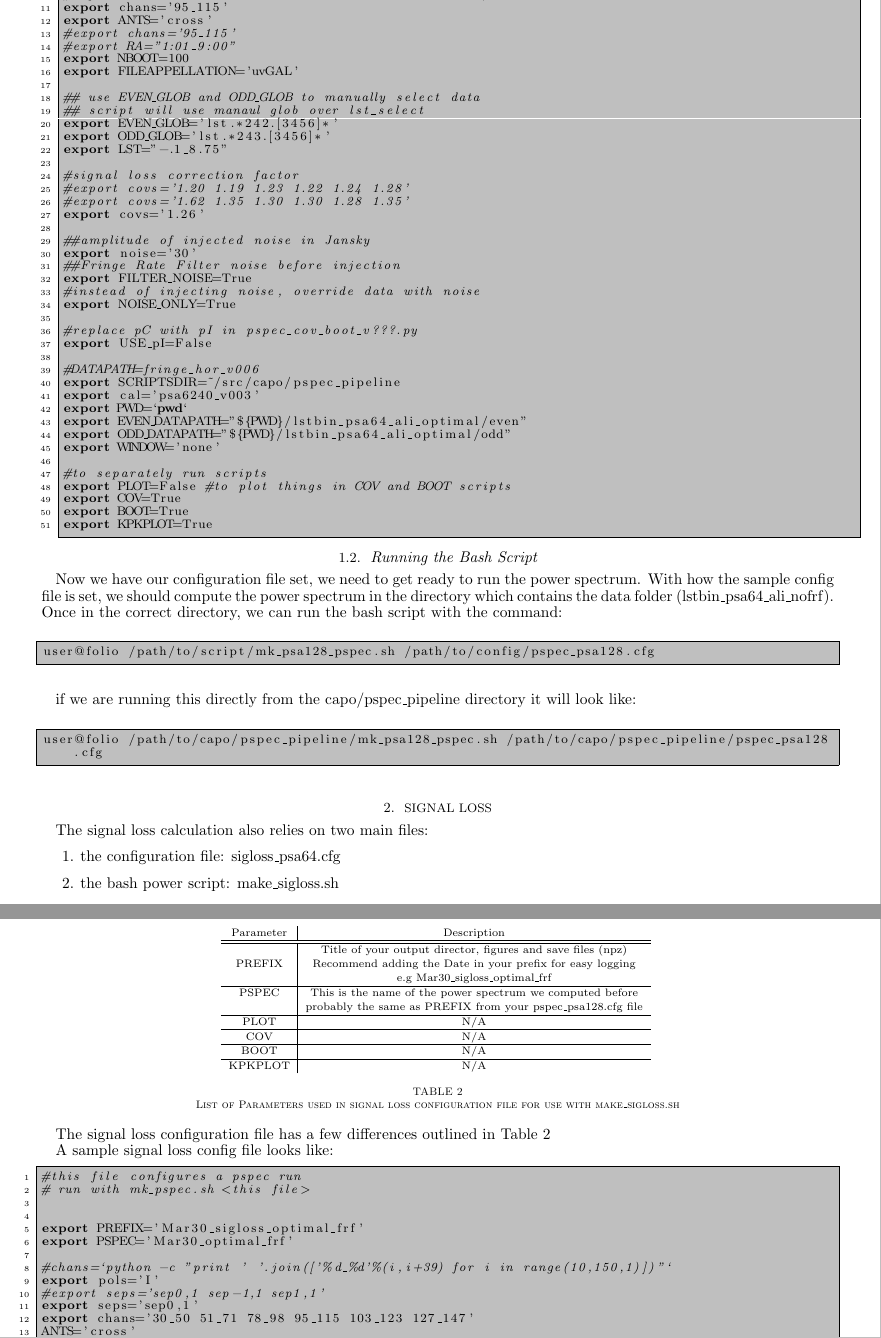
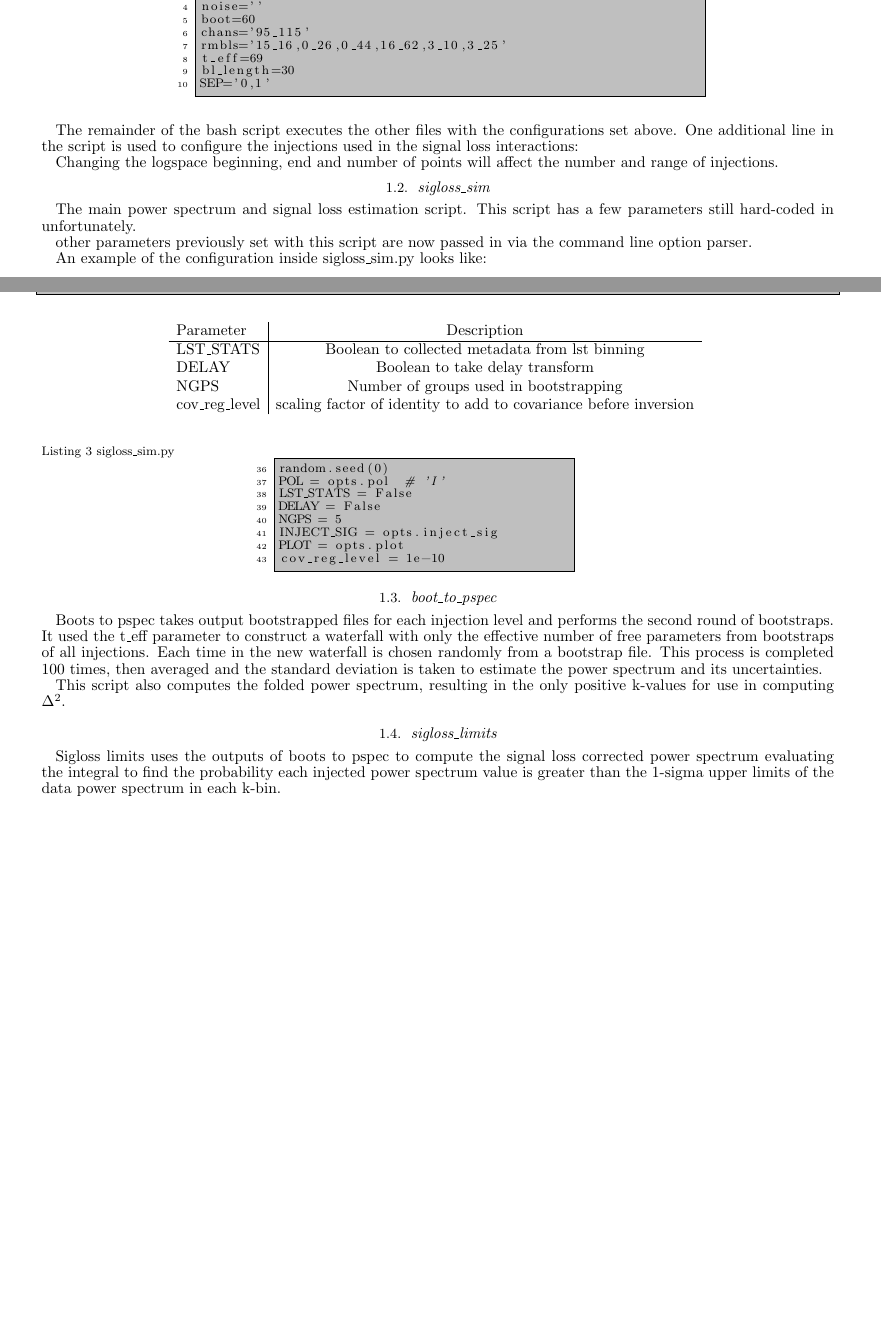
Before and after one commit to mkolopanis/paper_pspec, a LaTeX document (psa64_pipeline_v2.tex): two parts of pages 3 and 4 of 4 before the commit and two parts of pages 1 and 2 of 2 after it, joined at a grey line, cut so that both start at the same text, the shorter picture padded with empty space. Compiled offline with pdfLaTeX; a LaTeX package or settings file that is missing is left out.

Commit message:
branch commit for new use of sigloss_sim.py

```diff
--- a/psa64_pipeline_v2.tex
+++ b/psa64_pipeline_v2.tex
@@ -77,0 +101,4 @@ The configuration file is used to define key parameters used in the making of th
+\begin{figure}[h]
+\centering
+\begin{lstlisting}[firstnumber=0,name=sigloss_bash_v2.sh, caption={sigloss\_bash\_v2.sh},
+fontadjust,linewidth=15cm,xleftmargin=.2\textwidth]
@@ -78,4 +108,41 @@ The configuration file is used to define key parameters used in the making of th
+WD=$PWD #get the sworking directory
+noise=''
+boot=60
+chans='95_115'
+rmbls='15_16,0_26,0_44,16_62,3_10,3_25'
+t_eff=69
+bl_length=30
+SEP='0,1'
+\end{lstlisting}
+\end{figure}
+
+The remainder of the bash script executes the other files
+with the configurations set above.
+One additional line in the script is used to configure the
+injections used in the signal loss interactions:
+\begin{figure}[h]
+\centering
+\begin{lstlisting}[firstnumber=40,name=sigloss_bash_v2.sh,
+caption={sigloss\_bash\_v2.sh}]
+    for inject in `python -c "import numpy; print ' '.join(map(str, numpy.logspace(-2,3,30)))"` ; do
+\end{lstlisting}
+\end{figure}
+
+Changing the logspace beginning, end and number of points
+will affect the number and range of injections.
+}
 
 
-\begin{sidewaystable}[h]
+\subsection{sigloss\_sim}{
+The main power spectrum and signal loss estimation script.
+This script has a few parameters still hard-coded in unfortunately.
+
+\begin{table}[h]
 \centering
+\normalsize
+\begin{tabular}{l | c}
+Parameter & Description \\ \hline
+LST\_STATS & Boolean to collected metadata from lst binning\\
+DELAY & Boolean to take delay transform\\
+NGPS & Number of groups used in bootstrapping\\
+cov\_reg\_level & scaling factor of identity to add to covariance before inversion\\
@@ -114 +149,4 @@ covs & must have same length as chans keyword\\
 \end{tabular}
+\end{table}
+other parameters previously set with this script are now
+passed in via the command line option parser.
@@ -144,4 +153,4 @@ KPKPLOT & Boolean to turn on and off plotting\\
 
-\caption{\label{tab:parms}List of Parameters used in configuration file for use with mk\_psa128\_pspec.sh}
-\end{sidewaystable}
+An example of the configuration inside sigloss\_sim.py looks like:
 
+\begin{figure}[h]
@@ -164,2 +157,0 @@ A sample config file would look like this:
-\begin{tabular}{c}
-\begin{lstlisting}[name='pspec_psa128.cfg']
@@ -175,134 +158,30 @@ export seps='sep0,1 sep1,1 sep-1,1'
-#export chans='30_50 51_71 78_98 95_115 103_123 127_147'
-export chans='95_115'
-export ANTS='cross'
-#export chans='95_115'
-#export RA="1:01_9:00"
-export NBOOT=100
-export FILEAPPELLATION='uvGAL'
-
-## use EVEN_GLOB and ODD_GLOB to manually select data
-## script will use manaul glob over lst_select
-export EVEN_GLOB='lst.*242.[3456]*'
-export ODD_GLOB='lst.*243.[3456]*'
-export LST="-.1_8.75"
-
-#signal loss correction factor
-#export covs='1.20 1.19 1.23 1.22 1.24 1.28'
-#export covs='1.62 1.35 1.30 1.30 1.28 1.35'
-export covs='1.26'
-
-##amplitude of injected noise in Jansky
-export noise='30'
-##Fringe Rate Filter noise before injection
-export FILTER_NOISE=True
-#instead of injecting noise, override data with noise
-export NOISE_ONLY=True
-
-#replace pC with pI in pspec_cov_boot_v???.py
-export USE_pI=False
-
-#DATAPATH=fringe_hor_v006
-export SCRIPTSDIR=~/src/capo/pspec_pipeline
-export cal='psa6240_v003'
-export PWD=`pwd`
-export EVEN_DATAPATH="${PWD}/lstbin_psa64_ali_optimal/even"
-export ODD_DATAPATH="${PWD}/lstbin_psa64_ali_optimal/odd"
-export WINDOW='none'
-
-#to separately run scripts
-export PLOT=False #to plot things in COV and BOOT scripts
-export COV=True
-export BOOT=True
-export KPKPLOT=True
-
-
-\end{lstlisting}
-\end{tabular}
-}
-\subsection{Running the Bash Script}{
-Now we have our configuration file set, we need to get ready to run the power spectrum. With how the sample config file is set, we should compute the power spectrum in the directory which contains the data folder (lstbin\_psa64\_ali\_nofrf). Once in the correct directory, we can run the bash script with the command:
-
-\begin{figure}[h!]
-\centering
-\begin{lstlisting}[numbers=none]
-user@folio /path/to/script/mk_psa128_pspec.sh /path/to/config/pspec_psa128.cfg
+\begin{lstlisting}[firstnumber=36,name=sigloss_sim.py,fontadjust,
+linewidth=12cm,xleftmargin=.3\textwidth,caption={sigloss\_sim.py}]
+random.seed(0)
+POL = opts.pol  # 'I'
+LST_STATS = False
+DELAY = False
+NGPS = 5
+INJECT_SIG = opts.inject_sig
+PLOT = opts.plot
+cov_reg_level = 1e-10
 \end{lstlisting}
 \end{figure}
 
 
-if we are running this directly from the capo/pspec\_pipeline directory it will look like:
-\begin{figure}[h!]
-\centering
-\begin{lstlisting}[numbers=none]
-user@folio /path/to/capo/pspec_pipeline/mk_psa128_pspec.sh /path/to/capo/pspec_pipeline/pspec_psa128.cfg
-\end{lstlisting}
-\end{figure}
-}
 }
 
 
-%\begin{deluxetable}{c | l }
-%\centering
-%\tablecaption{List of Parameters used in signal loss configuration file for use with make\_sigloss.sh}
-%\tablecolumns{2}
-%\tablehead{
-%\colhead{Parameter} &
-%\colhead{Description}
-%}
-%\startdata
-\begin{table}[ht]
-\centering
-\begin{tabular}{c | c}
-Parameter & Description \\ \hline \hline
-     &  Title of your output director, figures and save files (npz)  \tabularnewline
-PREFIX & Recommend adding the Date in your prefix for easy logging \tabularnewline
-     & e.g Mar30\_sigloss\_optimal\_frf \tabularnewline \hline
-PSPEC & This is the name of the power spectrum we computed before\tabularnewline
-	 & probably the same as PREFIX from your pspec\_psa128.cfg file\tabularnewline \hline
- PLOT & N/A\tabularnewline \hline
-COV  &  N/A \tabularnewline \hline
-BOOT &  N/A \tabularnewline \hline
-KPKPLOT & N/A\tabularnewline
-\end{tabular}
-\caption{\label{tab:sig_parms}List of Parameters used in signal loss configuration file for use with make\_sigloss.sh}
-\end{table}
-%\enddata
-%\label{tab:sig_parms}
-%\end{deluxetable}
+\subsection{boot\_to\_pspec}{
+Boots to pspec takes output bootstrapped files for each injection
+level and performs the second round of bootstraps.
+It used the t\_eff parameter to construct a waterfall with only the
+effective number of free parameters from bootstraps of all
+injections. Each time in the new waterfall is chosen randomly from a
+bootstrap file. This process is completed 100 times, then averaged
+and the standard deviation is taken to estimate the power
+spectrum and its uncertainties.
 
 
-
-
-\section{Signal Loss}
-{
-The signal loss calculation also relies on two main files:
-\begin{enumerate}
-\item the configuration file: sigloss\_psa64.cfg
-\item the bash power script: make\_sigloss.sh
-\end{enumerate}
-
-The signal loss configuration file has a few differences outlined in Table \ref{tab:sig_parms}
-
-
-
-
-A sample signal loss config file looks like:
-
-
-
-\begin{lstlisting}[name='sigloss_psa128.cfg']
-#this file configures a pspec run
-# run with mk_pspec.sh <this file>
-
-
-export PREFIX='Mar30_sigloss_optimal_frf'
-export PSPEC='Mar30_optimal_frf'
-
-#chans=`python -c "print ' '.join(['%d_%d'%(i,i+39) for i in range(10,150,1)])"`
-export pols='I'
-#export seps='sep0,1 sep-1,1 sep1,1'
-export seps='sep0,1'
-export chans='30_50 51_71 78_98 95_115 103_123 127_147'
-ANTS='cross'
-#export chans='95_115'
-#export RA="1:01_9:00"
+This script also computes the folded power spectrum, resulting in
+the only positive k-values for use in computing $\Delta^{2}$.
@@ -345,4 +188,12 @@ The signal loss script will output the maximum signal loss correction factors it
 }
 
 
+\subsection{sigloss\_limits}{
+Sigloss limits uses the outputs of boots to pspec to compute
+the signal loss corrected power spectrum evaluating
+the integral to find the probability each injected power spectrum
+value is greater than the 1-sigma upper limits of the data power
+spectrum in each k-bin.
+}
+
 \end{document}
```
Also changed, not shown: psa64_pipeline_v2.pdf, psa64_pipeline_v2.tex (165 more changed lines), 3 other files.
